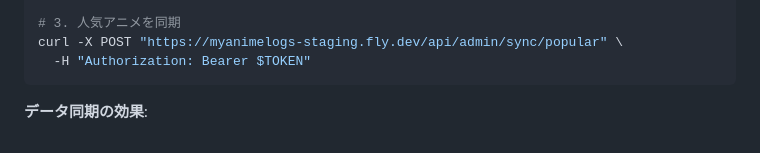
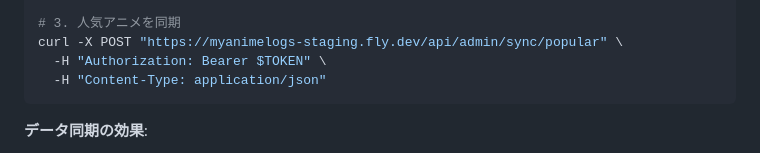
Before and after one commit to Action0358/MyAnimeLogs, a Markdown page: backend/README.md, the part around the change. Drawn GitHub-style.

Commit message:
Update backend/README.md
Co-authored-by: gemini-code-assist[bot] <176961590+gemini-code-assist[bot]@users.noreply.github.com>

````diff
--- a/backend/README.md
+++ b/backend/README.md
@@ -214,7 +214,8 @@ curl -X POST "https://myanimelogs-staging.fly.dev/api/admin/sync/season" \
 
 # 3. 人気アニメを同期
 curl -X POST "https://myanimelogs-staging.fly.dev/api/admin/sync/popular" \
-  -H "Authorization: Bearer $TOKEN"
+  -H "Authorization: Bearer $TOKEN" \
+  -H "Content-Type: application/json"
 ```
 
 **データ同期の効果**:
````
